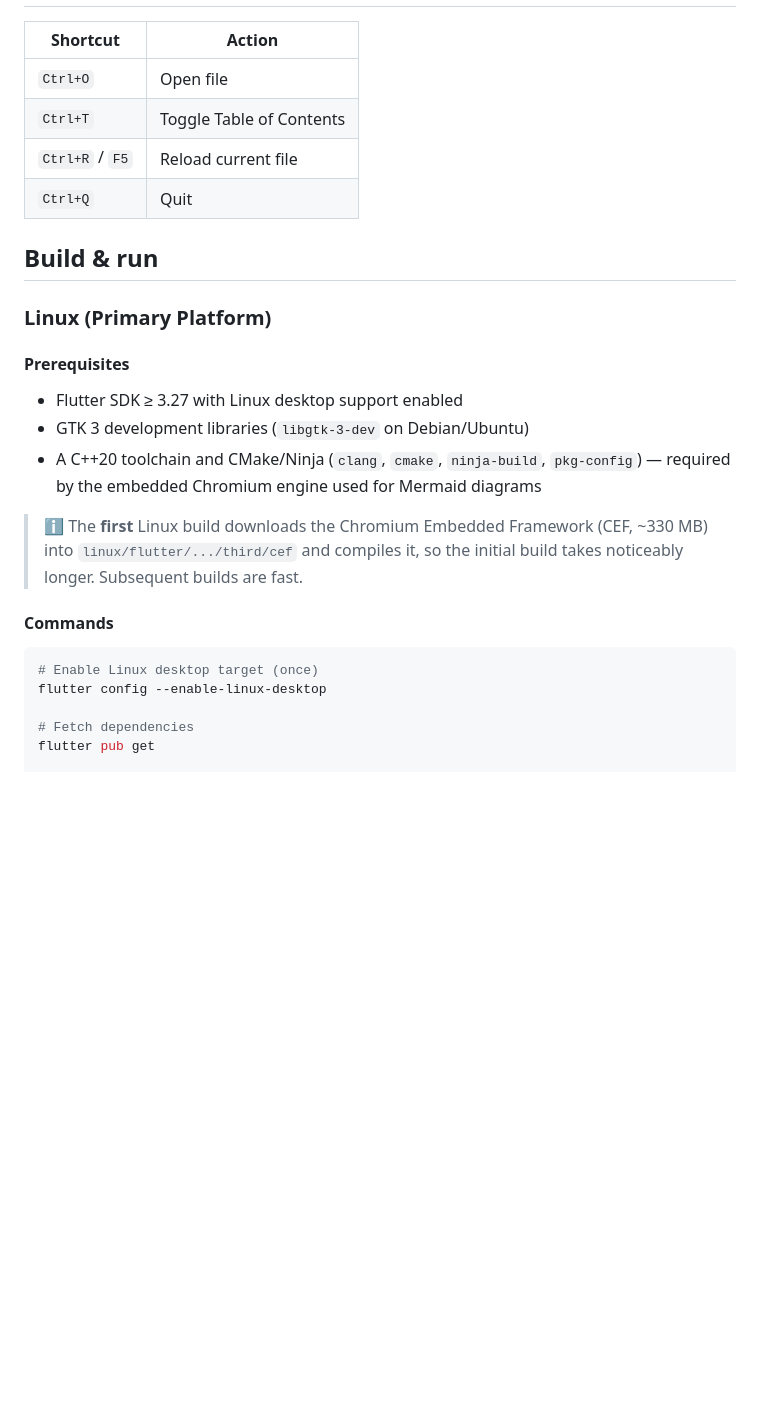
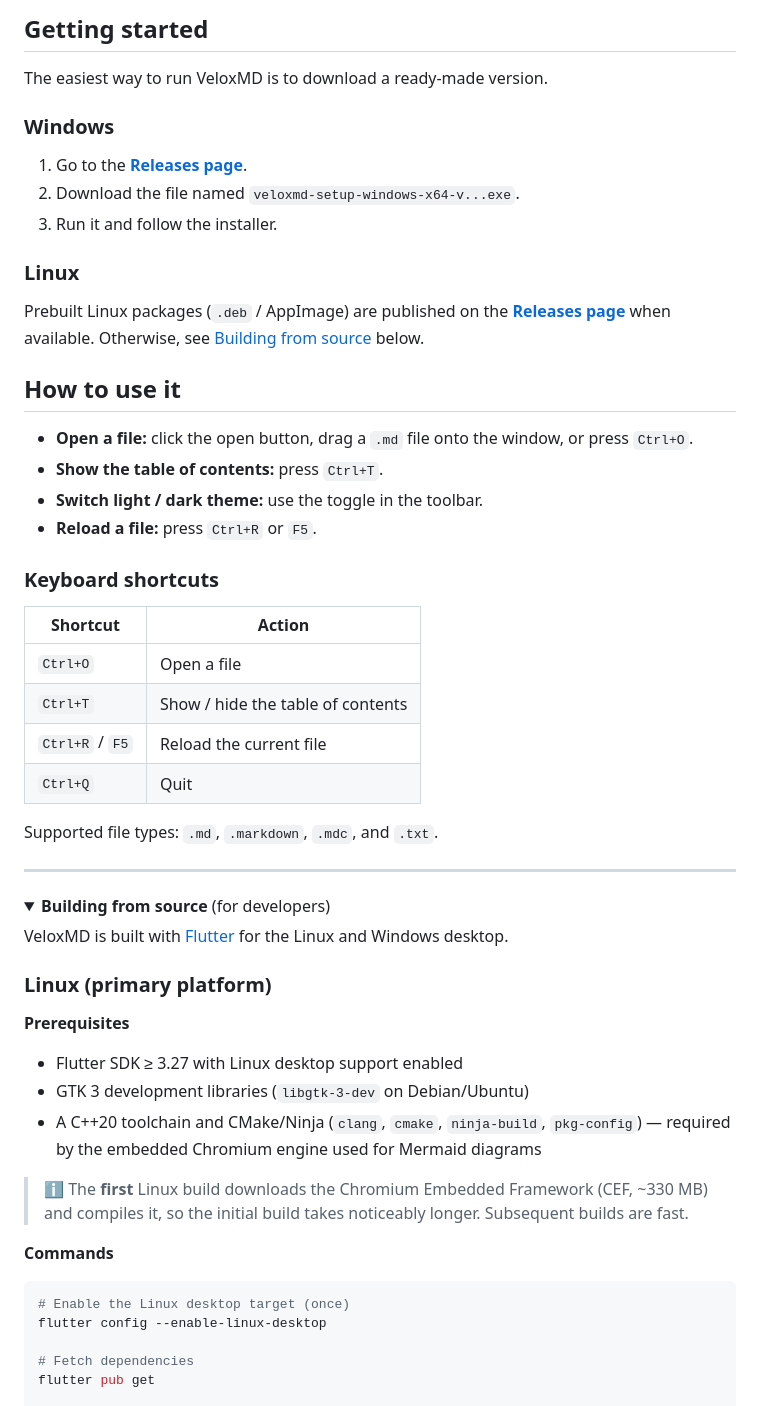
Before and after one commit to lbonomo/VeloxMD, a Markdown page: README.md, the part around one of its changes. GitHub-like rendering; folded sections open; blank space fills up the shorter version.

````diff
--- a/README.md
+++ b/README.md
@@ -21,16 +51,49 @@ A **fast** Markdown viewer built with Flutter, focused on the Linux desktop expe
+## Getting started
+
+The easiest way to run VeloxMD is to download a ready-made version.
+
+### Windows
+
+1. Go to the [**Releases page**](https://github.com/lbonomo/VeloxMD/releases).
+2. Download the file named `veloxmd-setup-windows-x64-v...exe`.
+3. Run it and follow the installer.
+
+### Linux
+
+Prebuilt Linux packages (`.deb` / AppImage) are published on the
+[**Releases page**](https://github.com/lbonomo/VeloxMD/releases) when available.
+Otherwise, see [Building from source](#building-from-source) below.
+
+## How to use it
+
+- **Open a file:** click the open button, drag a `.md` file onto the window,
+  or press `Ctrl+O`.
+- **Show the table of contents:** press `Ctrl+T`.
+- **Switch light / dark theme:** use the toggle in the toolbar.
+- **Reload a file:** press `Ctrl+R` or `F5`.
+
+### Keyboard shortcuts
 
 | Shortcut | Action |
 |----------|--------|
-| `Ctrl+O` | Open file |
-| `Ctrl+T` | Toggle Table of Contents |
-| `Ctrl+R` / `F5` | Reload current file |
+| `Ctrl+O` | Open a file |
+| `Ctrl+T` | Show / hide the table of contents |
+| `Ctrl+R` / `F5` | Reload the current file |
 | `Ctrl+Q` | Quit |
 
-## Build & run
+Supported file types: `.md`, `.markdown`, `.mdc`, and `.txt`.
 
-### Linux (Primary Platform)
+---
 
-#### Prerequisites
+<details>
+<summary><b>Building from source</b> (for developers)</summary>
+
+VeloxMD is built with [Flutter](https://flutter.dev) for the Linux and Windows
+desktop.
+
+### Linux (primary platform)
+
+**Prerequisites**
 
 - Flutter SDK ≥ 3.27 with Linux desktop support enabled
 - GTK 3 development libraries (`libgtk-3-dev` on Debian/Ubuntu)
@@ -38,13 +101,13 @@ A **fast** Markdown viewer built with Flutter, focused on the Linux desktop expe
   — required by the embedded Chromium engine used for Mermaid diagrams
 
 > ℹ️ The **first** Linux build downloads the Chromium Embedded Framework
-> (CEF, ~330 MB) into `linux/flutter/.../third/cef` and compiles it, so the
-> initial build takes noticeably longer. Subsequent builds are fast.
+> (CEF, ~330 MB) and compiles it, so the initial build takes noticeably longer.
+> Subsequent builds are fast.
 
-#### Commands
+**Commands**
 
 ```bash
-# Enable Linux desktop target (once)
+# Enable the Linux desktop target (once)
 flutter config --enable-linux-desktop
 
 # Fetch dependencies
````
Also changed, not shown: other parts of README.md (+64 -43 lines), docs/screenshots/screenshot-01.png (added), docs/screenshots/screenshot-02.png (added).
